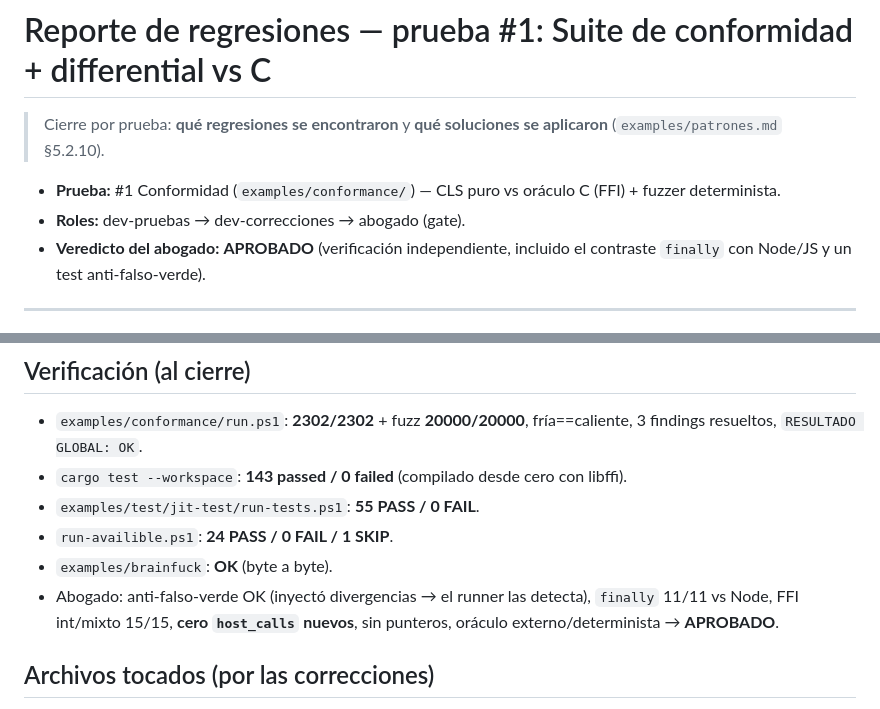
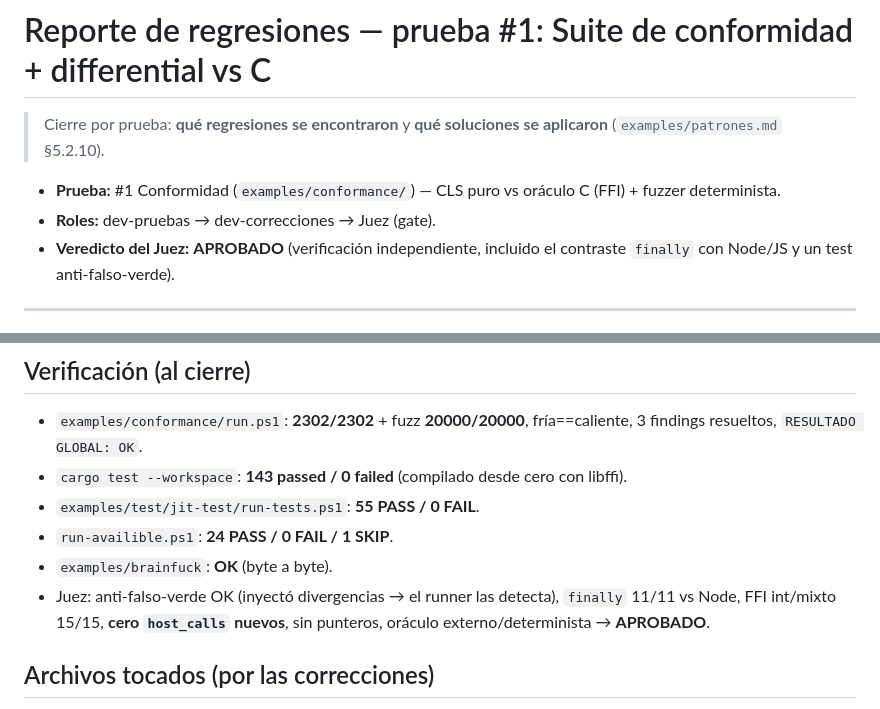
Before and after one commit to elfrask/cls, a Markdown page: examples/reportes/01-conformance.md, 2 parts joined by grey strips. GitHub-like rendering.

```diff
--- a/examples/reportes/01-conformance.md
+++ b/examples/reportes/01-conformance.md
@@ -5,8 +5,8 @@
 
 - **Prueba:** #1 Conformidad (`examples/conformance/`) — CLS puro vs oráculo C
   (FFI) + fuzzer determinista.
-- **Roles:** dev-pruebas → dev-correcciones → abogado (gate).
-- **Veredicto del abogado:** **APROBADO** (verificación independiente, incluido
+- **Roles:** dev-pruebas → dev-correcciones → Juez (gate).
+- **Veredicto del Juez:** **APROBADO** (verificación independiente, incluido
   el contraste `finally` con Node/JS y un test anti-falso-verde).
 
 ---
@@ -52,7 +52,7 @@ bit a bit, promoción `int→float` implícita/exacta (<2^53), comparación IEEE
 - `examples/test/jit-test/run-tests.ps1`: **55 PASS / 0 FAIL**.
 - `run-availible.ps1`: **24 PASS / 0 FAIL / 1 SKIP**.
 - `examples/brainfuck`: **OK** (byte a byte).
-- Abogado: anti-falso-verde OK (inyectó divergencias → el runner las detecta),
+- Juez: anti-falso-verde OK (inyectó divergencias → el runner las detecta),
   `finally` 11/11 vs Node, FFI int/mixto 15/15, **cero `host_calls` nuevos**, sin
   punteros, oráculo externo/determinista → **APROBADO**.
 
```
Also changed, not shown: examples/patrones.md (+18 -0 lines), examples/reportes/03-brainfuck.md (+3 -3 lines).
